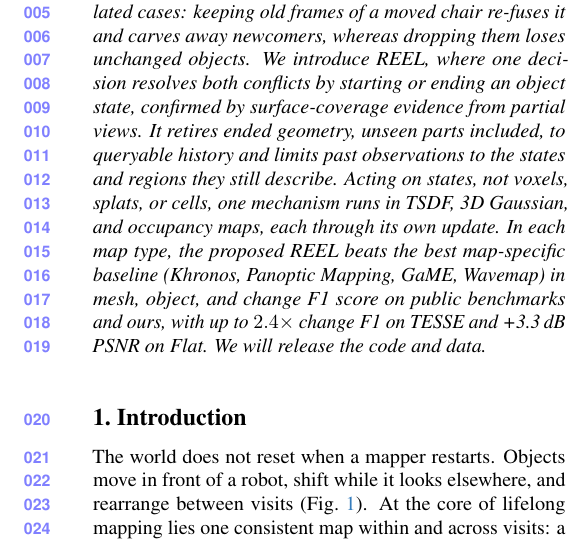
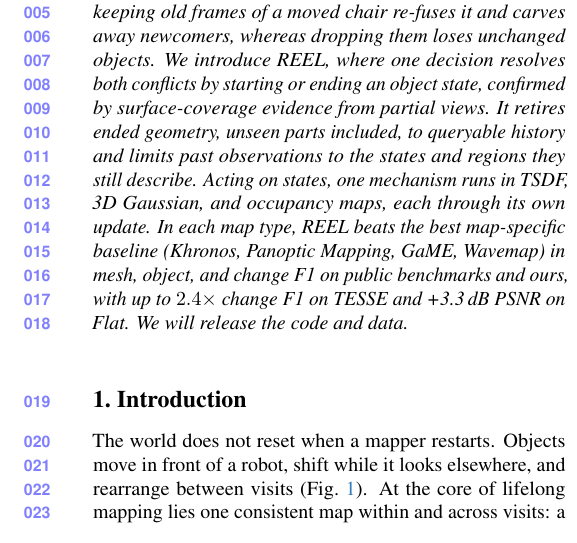
Before and after one commit to giltchcity/myncv---rpsl---daicma, a LaTeX paper (manuscript/main.tex): part of one column of page 2 of 13, cut so that both start at the same text. Compiled offline with pdfLaTeX.

Commit message:
Abstract fits its column; space above the three-map figure
Abstract drops "not voxels, splats, or cells", "the proposed", and "score"; small space after the teaser.
Fig. 5 no longer pulls up into the Fig. 4 caption.

Co-Authored-By: Claude Opus 5.5 <noreply@anthropic.com>

```diff
--- a/manuscript/main.tex
+++ b/manuscript/main.tex
@@ -83,8 +84,8 @@ layouts. Objects move in view, shift out of view, and rearrange across visits, y
 keeping old frames of a moved chair re-fuses it and carves away newcomers, whereas dropping them loses unchanged objects.
 We introduce \ours, where one decision resolves both conflicts by starting or ending an object state,
 confirmed by surface-coverage evidence from partial views. It retires ended geometry, unseen parts included, to
-queryable history and limits past observations to the states and regions they still describe. Acting on states, not voxels, splats, or cells, one mechanism runs in TSDF, 3D Gaussian, and occupancy maps, each through its own update. In each map type,
-the proposed \ours beats the best map-specific baseline (Khronos, Panoptic Mapping, GaME, Wavemap) in mesh, object, and change F1 score on public
+queryable history and limits past observations to the states and regions they still describe. Acting on states, one mechanism runs in TSDF, 3D Gaussian, and occupancy maps, each through its own update. In each map type,
+\ours beats the best map-specific baseline (Khronos, Panoptic Mapping, GaME, Wavemap) in mesh, object, and change F1 on public
 benchmarks and ours, with up to $2.4\times$ change F1 on TESSE and +3.3\,dB PSNR on Flat. We will release the code and data.
 \end{abstract}
 % ===== END sec / 0_abstract =====
```
Also changed, not shown: manuscript/main.tex (2 more changed lines).
